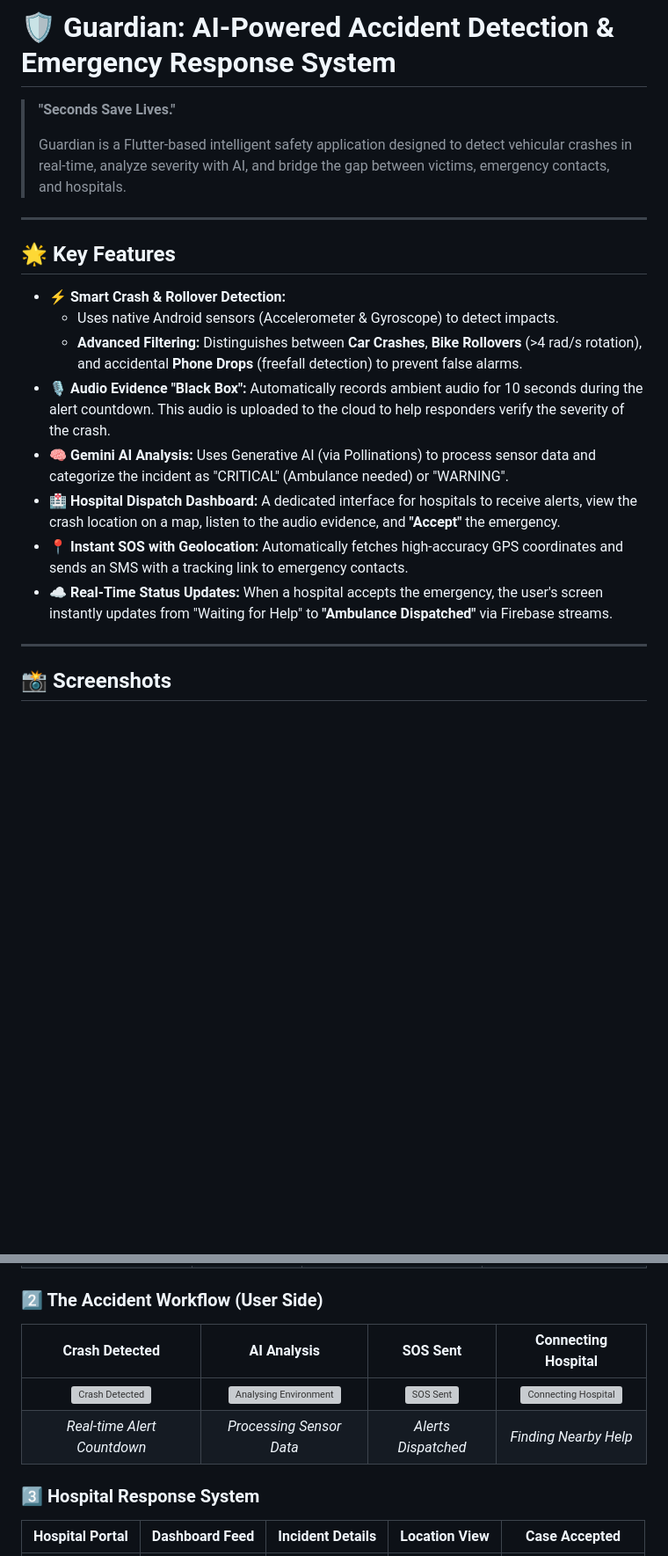
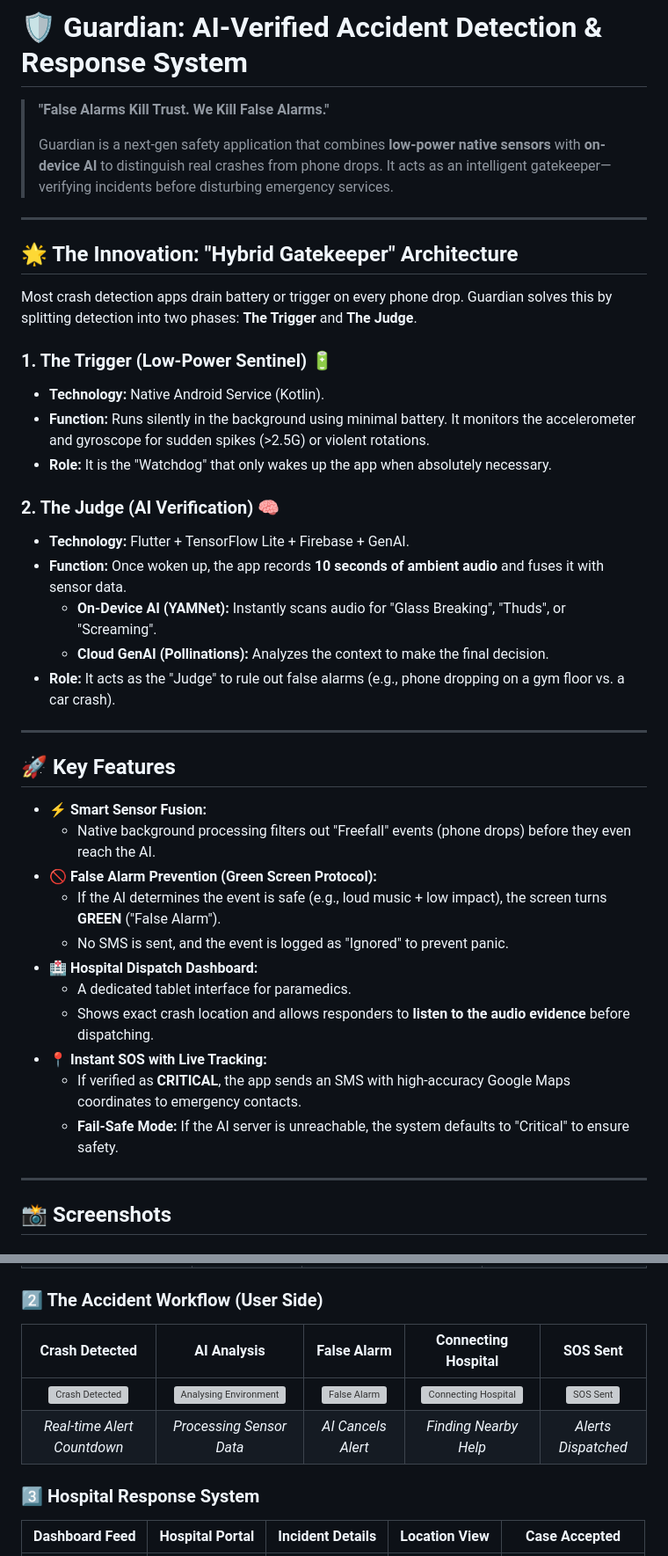
Before and after one commit to vibhutomer/guardian, a Markdown page: README.md, 2 parts joined by grey strips. Shown at 88% size. Rendered like a GitHub page; blank space fills up the shorter version; grey boxes are pictures that could not be loaded.

```diff
--- a/README.md
+++ b/README.md
@@ -1,21 +1,44 @@
-# 🛡️ Guardian: AI-Powered Accident Detection & Emergency Response System
+# 🛡️ Guardian: AI-Verified Accident Detection & Response System
 
-> **"Seconds Save Lives."**
+> **"False Alarms Kill Trust. We Kill False Alarms."**
 >
-> Guardian is a Flutter-based intelligent safety application designed to detect vehicular crashes in real-time, analyze severity with AI, and bridge the gap between victims, emergency contacts, and hospitals.
+> Guardian is a next-gen safety application that combines **low-power native sensors** with **on-device AI** to distinguish real crashes from phone drops. It acts as an intelligent gatekeeper—verifying incidents before disturbing emergency services.
 
 ---
 
-## 🌟 Key Features
+## 🌟 The Innovation: "Hybrid Gatekeeper" Architecture
 
-* **⚡ Smart Crash & Rollover Detection:**
-    * Uses native Android sensors (Accelerometer & Gyroscope) to detect impacts.
-    * **Advanced Filtering:** Distinguishes between **Car Crashes**, **Bike Rollovers** (>4 rad/s rotation), and accidental **Phone Drops** (freefall detection) to prevent false alarms.
-* **🎙️ Audio Evidence "Black Box":** Automatically records ambient audio for 10 seconds during the alert countdown. This audio is uploaded to the cloud to help responders verify the severity of the crash.
-* **🧠 Gemini AI Analysis:** Uses Generative AI (via Pollinations) to process sensor data and categorize the incident as "CRITICAL" (Ambulance needed) or "WARNING".
-* **🏥 Hospital Dispatch Dashboard:** A dedicated interface for hospitals to receive alerts, view the crash location on a map, listen to the audio evidence, and **"Accept"** the emergency.
-* **📍 Instant SOS with Geolocation:** Automatically fetches high-accuracy GPS coordinates and sends an SMS with a tracking link to emergency contacts.
-* **☁️ Real-Time Status Updates:** When a hospital accepts the emergency, the user's screen instantly updates from "Waiting for Help" to **"Ambulance Dispatched"** via Firebase streams.
+
+
+Most crash detection apps drain battery or trigger on every phone drop. Guardian solves this by splitting detection into two phases: **The Trigger** and **The Judge**.
+
+### 1. The Trigger (Low-Power Sentinel) 🔋
+* **Technology:** Native Android Service (Kotlin).
+* **Function:** Runs silently in the background using minimal battery. It monitors the accelerometer and gyroscope for sudden spikes (>2.5G) or violent rotations.
+* **Role:** It is the "Watchdog" that only wakes up the app when absolutely necessary.
+
+### 2. The Judge (AI Verification) 🧠
+* **Technology:** Flutter + TensorFlow Lite + Firebase + GenAI.
+* **Function:** Once woken up, the app records **10 seconds of ambient audio** and fuses it with sensor data.
+    * **On-Device AI (YAMNet):** Instantly scans audio for "Glass Breaking", "Thuds", or "Screaming".
+    * **Cloud GenAI (Pollinations):** Analyzes the context to make the final decision.
+* **Role:** It acts as the "Judge" to rule out false alarms (e.g., phone dropping on a gym floor vs. a car crash).
+
+---
+
+## 🚀 Key Features
+
+* **⚡ Smart Sensor Fusion:**
+    * Native background processing filters out "Freefall" events (phone drops) before they even reach the AI.
+* **🚫 False Alarm Prevention (Green Screen Protocol):**
+    * If the AI determines the event is safe (e.g., loud music + low impact), the screen turns **GREEN** ("False Alarm").
+    * No SMS is sent, and the event is logged as "Ignored" to prevent panic.
+* **🏥 Hospital Dispatch Dashboard:**
+    * A dedicated tablet interface for paramedics.
+    * Shows exact crash location and allows responders to **listen to the audio evidence** before dispatching.
+* **📍 Instant SOS with Live Tracking:**
+    * If verified as **CRITICAL**, the app sends an SMS with high-accuracy Google Maps coordinates to emergency contacts.
+    * **Fail-Safe Mode:** If the AI server is unreachable, the system defaults to "Critical" to ensure safety.
 
 ---
 
@@ -28,11 +51,11 @@
 | *Choose User or Hospital* | *Secure Sign-In* | *Manage Trusted Contacts* | *Active Protection Mode* |
 
 ### 2️⃣ The Accident Workflow (User Side)
-| **Crash Detected** | **AI Analysis** | **SOS Sent** | **Connecting Hospital** |
-|:---:|:---:|:---:|:---:|
-| ![Crash Detected](FlutterApp/Screenshots/crash_detected.jpeg) | ![Analysing Environment](FlutterApp/Screenshots/analysing_environment.jpeg) | ![SOS Sent](FlutterApp/Screenshots/sos_sent.jpeg) | ![Connecting Hospital](FlutterApp/Screenshots/Connecting_hospital.jpeg) |
-| *Real-time Alert Countdown* | *Processing Sensor Data* | *Alerts Dispatched* | *Finding Nearby Help* |
+| **Crash Detected** | **AI Analysis** | **False Alarm** | **Connecting Hospital** | **SOS Sent** |
+|:---:|:---:|:---:|:---:|:---:|
+| ![Crash Detected](FlutterApp/Screenshots/crash_detected.jpeg) | ![Analysing Environment](FlutterApp/Screenshots/analysing_environment.jpeg) | ![False Alarm](FlutterApp/Screenshots/false_alarm.jpeg) | ![Connecting Hospital](FlutterApp/Screenshots/Connecting_hospital.jpeg) | ![SOS Sent](FlutterApp/Screenshots/sos_sent.jpeg) |
+| *Real-time Alert Countdown* | *Processing Sensor Data* | *AI Cancels Alert* | *Finding Nearby Help* | *Alerts Dispatched* |
 
 ### 3️⃣ Hospital Response System
-| **Hospital Portal** | **Dashboard Feed** | **Incident Details** | **Location View** | **Case Accepted** |
+| **Dashboard Feed** | **Hospital Portal** | **Incident Details** | **Location View** | **Case Accepted** |
 |:---:|:---:|:---:|:---:|:---:|
```
Also changed, not shown: other parts of README.md (+61 -42 lines).
